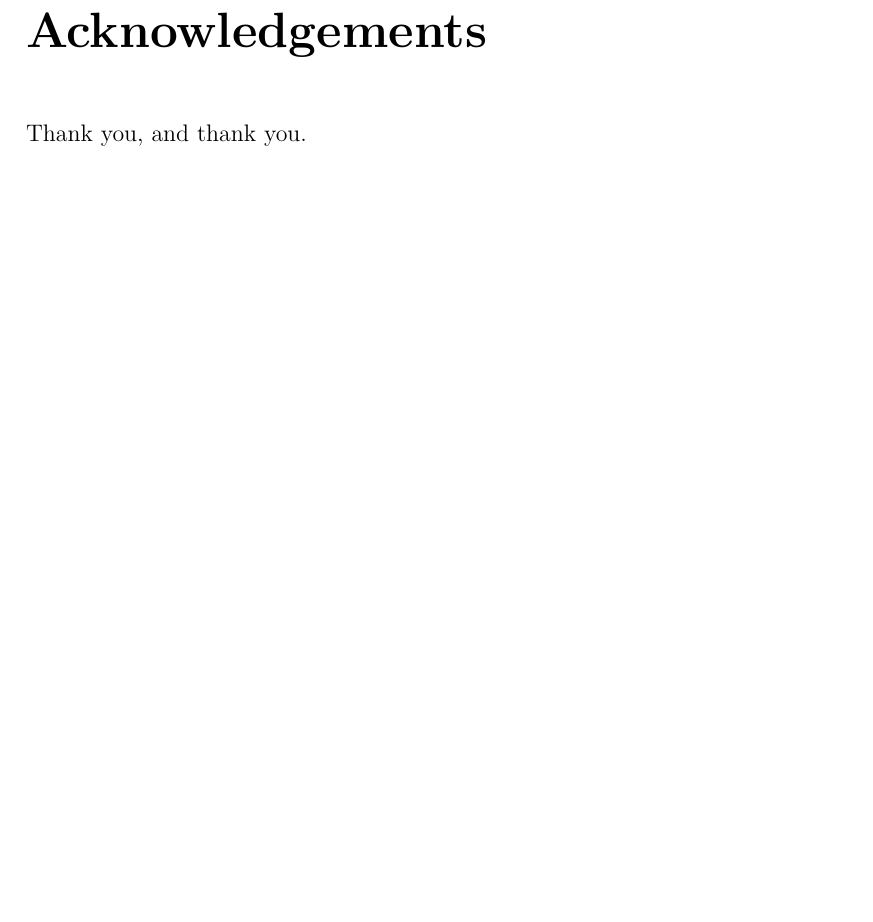
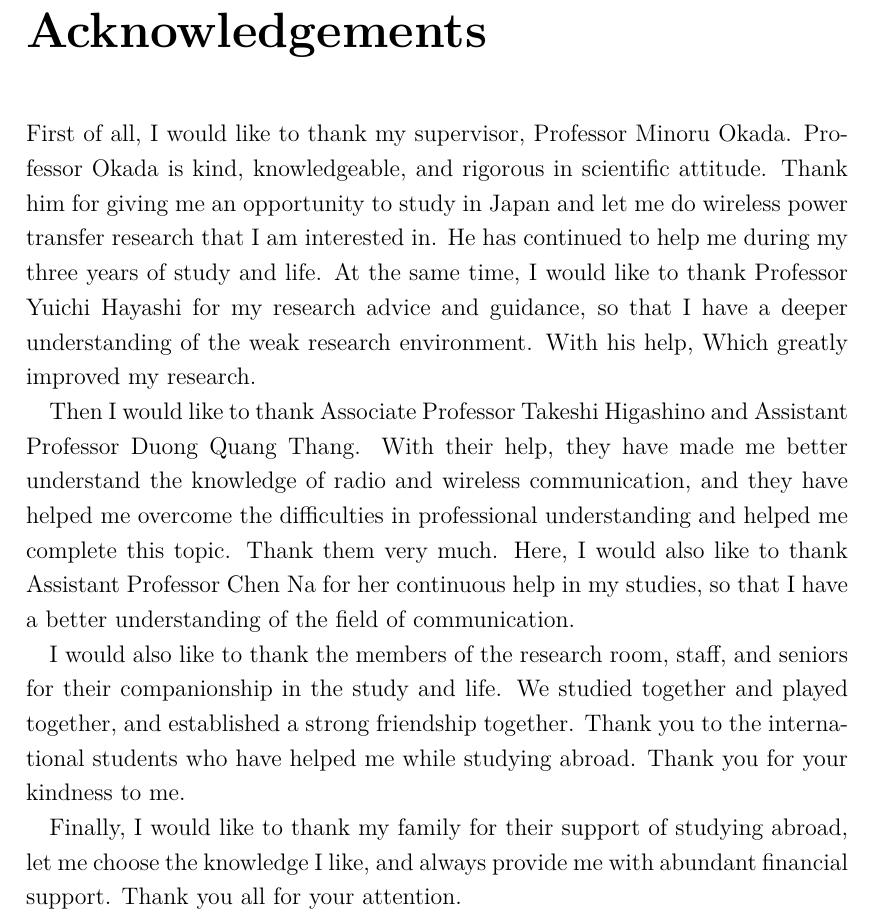
Before and after one commit to iostreamrain/MasterThesis, a LaTeX thesis (thesis.tex, which reads tex/acknowledgements.tex): part of page 13 of 15, cut so that both start at the same text, the shorter picture padded with empty space. Compiled offline with pdfLaTeX.

Commit message:
add acknowlegements

```diff
--- a/tex/acknowledgements.tex
+++ b/tex/acknowledgements.tex
@@ -1,2 +1,9 @@
 \chapter*{Acknowledgements}
-Thank you, and thank you.
+First of all, I would like to thank my supervisor, Professor Minoru Okada. Professor Okada is kind, knowledgeable, and rigorous in scientific attitude. Thank him for giving me an opportunity to study in Japan and let me do wireless power transfer research that I am interested in. He has continued to help me during my three years of study and life. At the same time, I would like to thank Professor Yuichi Hayashi for my research advice and guidance, so that I have a deeper understanding of the weak research environment. With his help, Which greatly improved my research.
+
+Then I would like to thank Associate Professor Takeshi Higashino and Assistant Professor Duong Quang Thang. With their help, they have made me better understand the knowledge of radio and wireless communication, and they have helped me overcome the difficulties in professional understanding and helped me complete this topic. Thank them very much. Here, I would also like to thank Assistant Professor Chen Na for her continuous help in my studies, so that I have a better understanding of the field of communication.
+
+I would also like to thank the members of the research room, staff, and seniors for their companionship in the study and life. We studied together and played together, and established a strong friendship together. Thank you to the international students who have helped me while studying abroad. Thank you for your kindness to me.
+
+Finally, I would like to thank my family for their support of studying abroad, let me choose the knowledge I like, and always provide me with abundant financial support.
+Thank you all for your attention.
```
Also changed, not shown: thesis.pdf, 1 other file.
